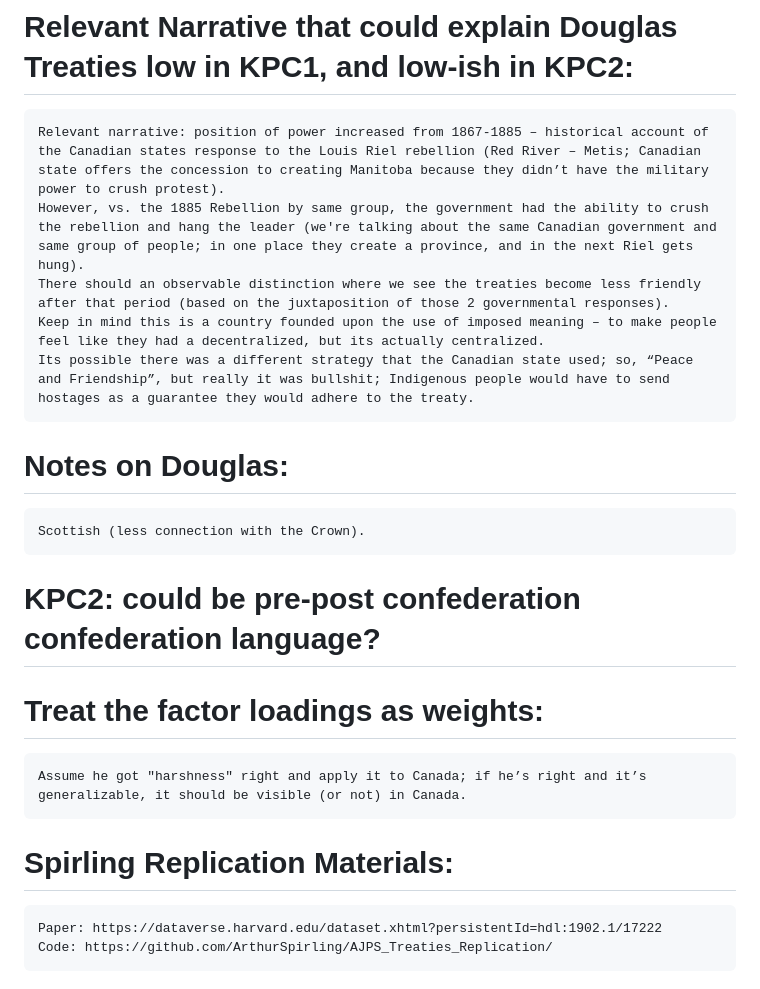
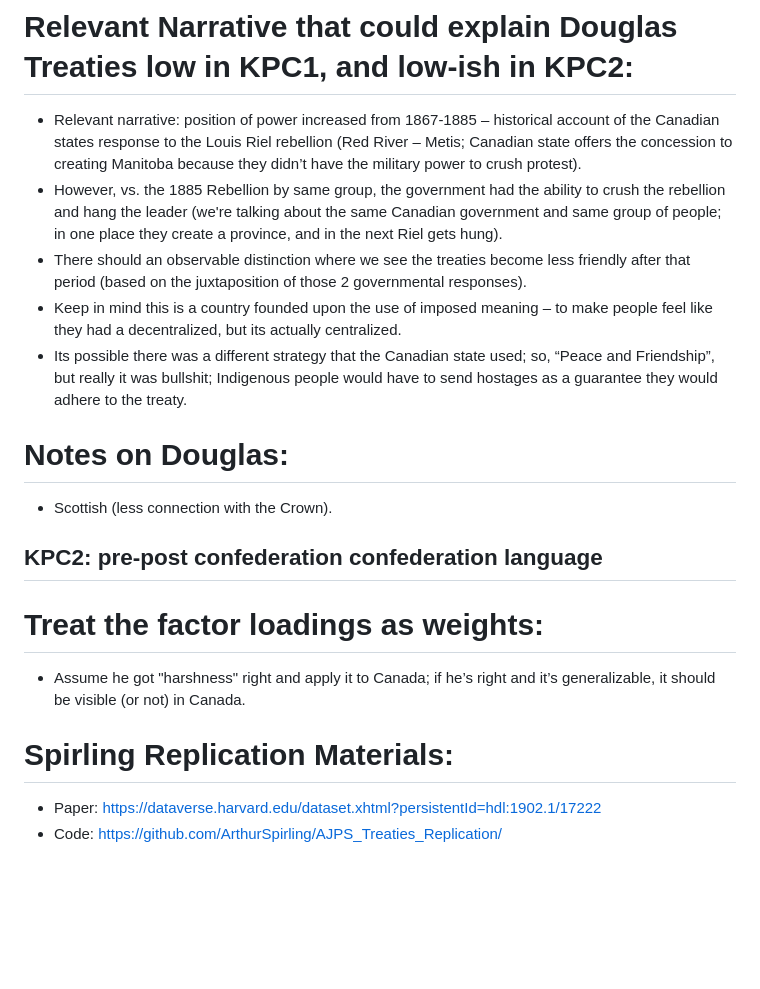
Before and after one commit to mcowan38/CAN_treaties_NLP, a Markdown page: README.md, the part around the change printed below. Rendered like a GitHub page; blank space fills up the shorter version.

```diff
--- a/README.md
+++ b/README.md
@@ -47,23 +39,18 @@ Notes:
 
 # Relevant Narrative that could explain Douglas Treaties low in KPC1, and low-ish in KPC2:
-
-    Relevant narrative: position of power increased from 1867-1885 – historical account of the Canadian states response to the Louis Riel rebellion (Red River – Metis; Canadian state offers the concession to creating Manitoba because they didn’t have the military power to crush protest).
-    However, vs. the 1885 Rebellion by same group, the government had the ability to crush the rebellion and hang the leader (we're talking about the same Canadian government and same group of people; in one place they create a province, and in the next Riel gets hung).
-    There should an observable distinction where we see the treaties become less friendly after that period (based on the juxtaposition of those 2 governmental responses).
-    Keep in mind this is a country founded upon the use of imposed meaning – to make people feel like they had a decentralized, but its actually centralized.
-    Its possible there was a different strategy that the Canadian state used; so, “Peace and Friendship”, but really it was bullshit; Indigenous people would have to send hostages as a guarantee they would adhere to the treaty.
+- Relevant narrative: position of power increased from 1867-1885 – historical account of the Canadian states response to the Louis Riel rebellion (Red River – Metis; Canadian state offers the concession to creating Manitoba because they didn’t have the military power to crush protest).
+- However, vs. the 1885 Rebellion by same group, the government had the ability to crush the rebellion and hang the leader (we're talking about the same Canadian government and same group of people; in one place they create a province, and in the next Riel gets hung).
+- There should an observable distinction where we see the treaties become less friendly after that period (based on the juxtaposition of those 2 governmental responses).
+- Keep in mind this is a country founded upon the use of imposed meaning – to make people feel like they had a decentralized, but its actually centralized.
+- Its possible there was a different strategy that the Canadian state used; so, “Peace and Friendship”, but really it was bullshit; Indigenous people would have to send hostages as a guarantee they would adhere to the treaty.
 
 # Notes on Douglas:
+- Scottish (less connection with the Crown).
 
-    Scottish (less connection with the Crown).
-
-# KPC2: could be pre-post confederation confederation language?
-
+## KPC2: pre-post confederation confederation language
 # Treat the factor loadings as weights:
-
-    Assume he got "harshness" right and apply it to Canada; if he’s right and it’s generalizable, it should be visible (or not) in Canada.
+- Assume he got "harshness" right and apply it to Canada; if he’s right and it’s generalizable, it should be visible (or not) in Canada.
 
 # Spirling Replication Materials:
-
-    Paper: https://dataverse.harvard.edu/dataset.xhtml?persistentId=hdl:1902.1/17222
-    Code: https://github.com/ArthurSpirling/AJPS_Treaties_Replication/
+- Paper: https://dataverse.harvard.edu/dataset.xhtml?persistentId=hdl:1902.1/17222
+- Code: https://github.com/ArthurSpirling/AJPS_Treaties_Replication/
```
Also changed, not shown: other parts of README.md (+21 -29 lines).
